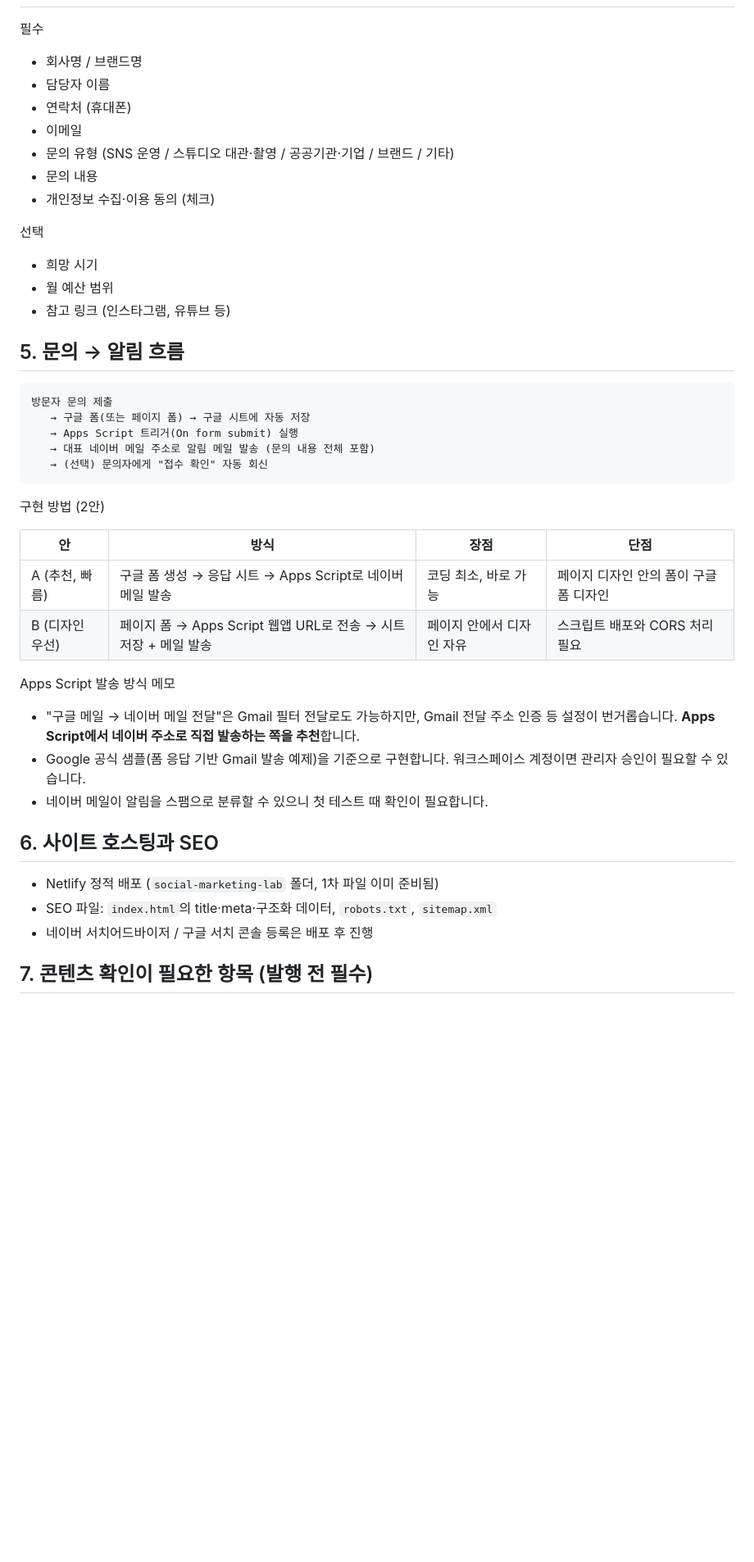
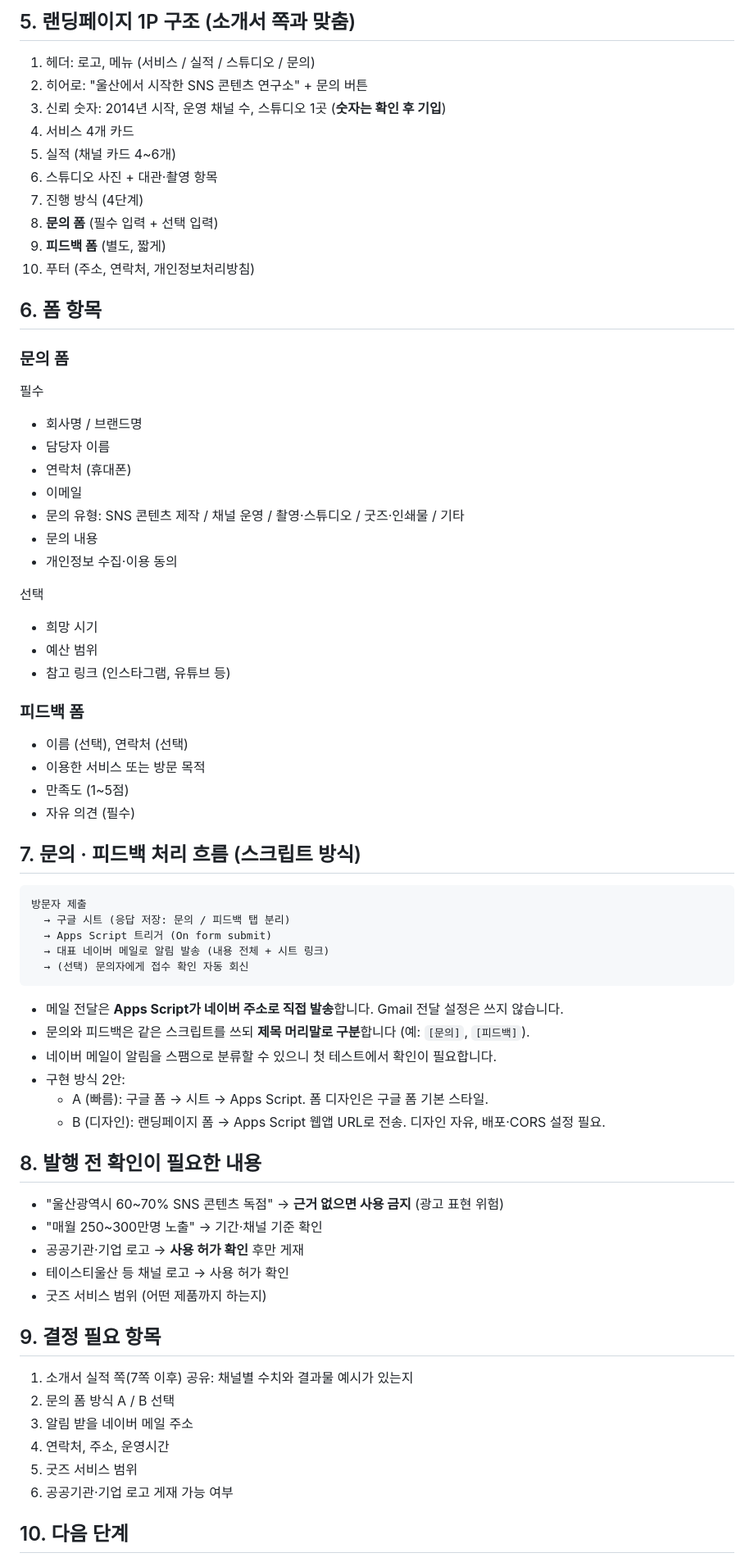
Before and after one commit to RakRakRak2025/whale-license, a Markdown page: social-marketing-lab/PLAN.md, the part around one of its changes. Shown at 82% size. Drawn GitHub-style; blank space fills up the shorter version.

Commit message:
Revise landing page plan: drop agency framing, add feedback form and script-based mail flow
Claude-Session: https://claude.ai/code/session_01BfdmWwgXx6X7G4udwkCip8

````diff
--- a/social-marketing-lab/PLAN.md
+++ b/social-marketing-lab/PLAN.md
@@ -32,44 +58,72 @@
+## 5. 랜딩페이지 1P 구조 (소개서 쪽과 맞춤)
+
+1. 헤더: 로고, 메뉴 (서비스 / 실적 / 스튜디오 / 문의)
+2. 히어로: "울산에서 시작한 SNS 콘텐츠 연구소" + 문의 버튼
+3. 신뢰 숫자: 2014년 시작, 운영 채널 수, 스튜디오 1곳 (**숫자는 확인 후 기입**)
+4. 서비스 4개 카드
+5. 실적 (채널 카드 4~6개)
+6. 스튜디오 사진 + 대관·촬영 항목
+7. 진행 방식 (4단계)
+8. **문의 폼** (필수 입력 + 선택 입력)
+9. **피드백 폼** (별도, 짧게)
+10. 푸터 (주소, 연락처, 개인정보처리방침)
+
+## 6. 폼 항목
+
+### 문의 폼
 필수
 - 회사명 / 브랜드명
 - 담당자 이름
 - 연락처 (휴대폰)
 - 이메일
-- 문의 유형 (SNS 운영 / 스튜디오 대관·촬영 / 공공기관·기업 / 브랜드 / 기타)
+- 문의 유형: SNS 콘텐츠 제작 / 채널 운영 / 촬영·스튜디오 / 굿즈·인쇄물 / 기타
 - 문의 내용
-- 개인정보 수집·이용 동의 (체크)
+- 개인정보 수집·이용 동의
 
 선택
 - 희망 시기
-- 월 예산 범위
+- 예산 범위
 - 참고 링크 (인스타그램, 유튜브 등)
 
-## 5. 문의 → 알림 흐름
+### 피드백 폼
+- 이름 (선택), 연락처 (선택)
+- 이용한 서비스 또는 방문 목적
+- 만족도 (1~5점)
+- 자유 의견 (필수)
+
+## 7. 문의 · 피드백 처리 흐름 (스크립트 방식)
 
 ```
-방문자 문의 제출
-   → 구글 폼(또는 페이지 폼) → 구글 시트에 자동 저장
-   → Apps Script 트리거(On form submit) 실행
-   → 대표 네이버 메일 주소로 알림 메일 발송 (문의 내용 전체 포함)
-   → (선택) 문의자에게 "접수 확인" 자동 회신
+방문자 제출
+  → 구글 시트 (응답 저장: 문의 / 피드백 탭 분리)
+  → Apps Script 트리거 (On form submit)
+  → 대표 네이버 메일로 알림 발송 (내용 전체 + 시트 링크)
+  → (선택) 문의자에게 접수 확인 자동 회신
 ```
 
-구현 방법 (2안)
+- 메일 전달은 **Apps Script가 네이버 주소로 직접 발송**합니다. Gmail 전달 설정은 쓰지 않습니다.
+- 문의와 피드백은 같은 스크립트를 쓰되 **제목 머리말로 구분**합니다 (예: `[문의]`, `[피드백]`).
+- 네이버 메일이 알림을 스팸으로 분류할 수 있으니 첫 테스트에서 확인이 필요합니다.
+- 구현 방식 2안:
+  - A (빠름): 구글 폼 → 시트 → Apps Script. 폼 디자인은 구글 폼 기본 스타일.
+  - B (디자인): 랜딩페이지 폼 → Apps Script 웹앱 URL로 전송. 디자인 자유, 배포·CORS 설정 필요.
 
-| 안 | 방식 | 장점 | 단점 |
-|---|---|---|---|
-| A (추천, 빠름) | 구글 폼 생성 → 응답 시트 → Apps Script로 네이버 메일 발송 | 코딩 최소, 바로 가능 | 페이지 디자인 안의 폼이 구글 폼 디자인 |
-| B (디자인 우선) | 페이지 폼 → Apps Script 웹앱 URL로 전송 → 시트 저장 + 메일 발송 | 페이지 안에서 디자인 자유 | 스크립트 배포와 CORS 처리 필요 |
+## 8. 발행 전 확인이 필요한 내용
 
-Apps Script 발송 방식 메모
-- "구글 메일 → 네이버 메일 전달"은 Gmail 필터 전달로도 가능하지만, Gmail 전달 주소 인증 등 설정이 번거롭습니다. **Apps Script에서 네이버 주소로 직접 발송하는 쪽을 추천**합니다.
-- Google 공식 샘플(폼 응답 기반 Gmail 발송 예제)을 기준으로 구현합니다. 워크스페이스 계정이면 관리자 승인이 필요할 수 있습니다.
-- 네이버 메일이 알림을 스팸으로 분류할 수 있으니 첫 테스트 때 확인이 필요합니다.
+- "울산광역시 60~70% SNS 콘텐츠 독점" → **근거 없으면 사용 금지** (광고 표현 위험)
+- "매월 250~300만명 노출" → 기간·채널 기준 확인
+- 공공기관·기업 로고 → **사용 허가 확인** 후만 게재
+- 테이스티울산 등 채널 로고 → 사용 허가 확인
+- 굿즈 서비스 범위 (어떤 제품까지 하는지)
 
-## 6. 사이트 호스팅과 SEO
+## 9. 결정 필요 항목
 
-- Netlify 정적 배포 (`social-marketing-lab` 폴더, 1차 파일 이미 준비됨)
-- SEO 파일: `index.html`의 title·meta·구조화 데이터, `robots.txt`, `sitemap.xml`
-- 네이버 서치어드바이저 / 구글 서치 콘솔 등록은 배포 후 진행
+1. 소개서 실적 쪽(7쪽 이후) 공유: 채널별 수치와 결과물 예시가 있는지
+2. 문의 폼 방식 A / B 선택
+3. 알림 받을 네이버 메일 주소
+4. 연락처, 주소, 운영시간
+5. 굿즈 서비스 범위
+6. 공공기관·기업 로고 게재 가능 여부
 
-## 7. 콘텐츠 확인이 필요한 항목 (발행 전 필수)
+## 10. 다음 단계
 
````
Also changed, not shown: other parts of social-marketing-lab/PLAN.md (+51 -49 lines).
